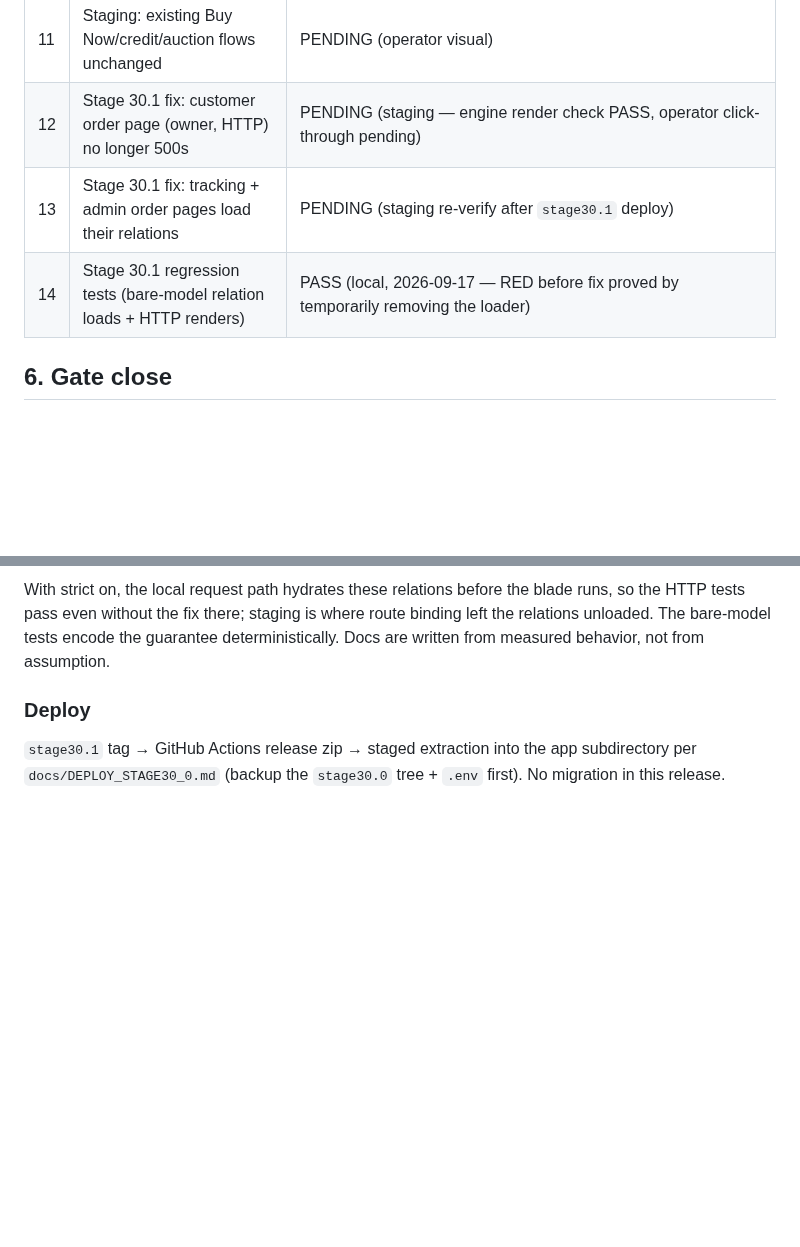
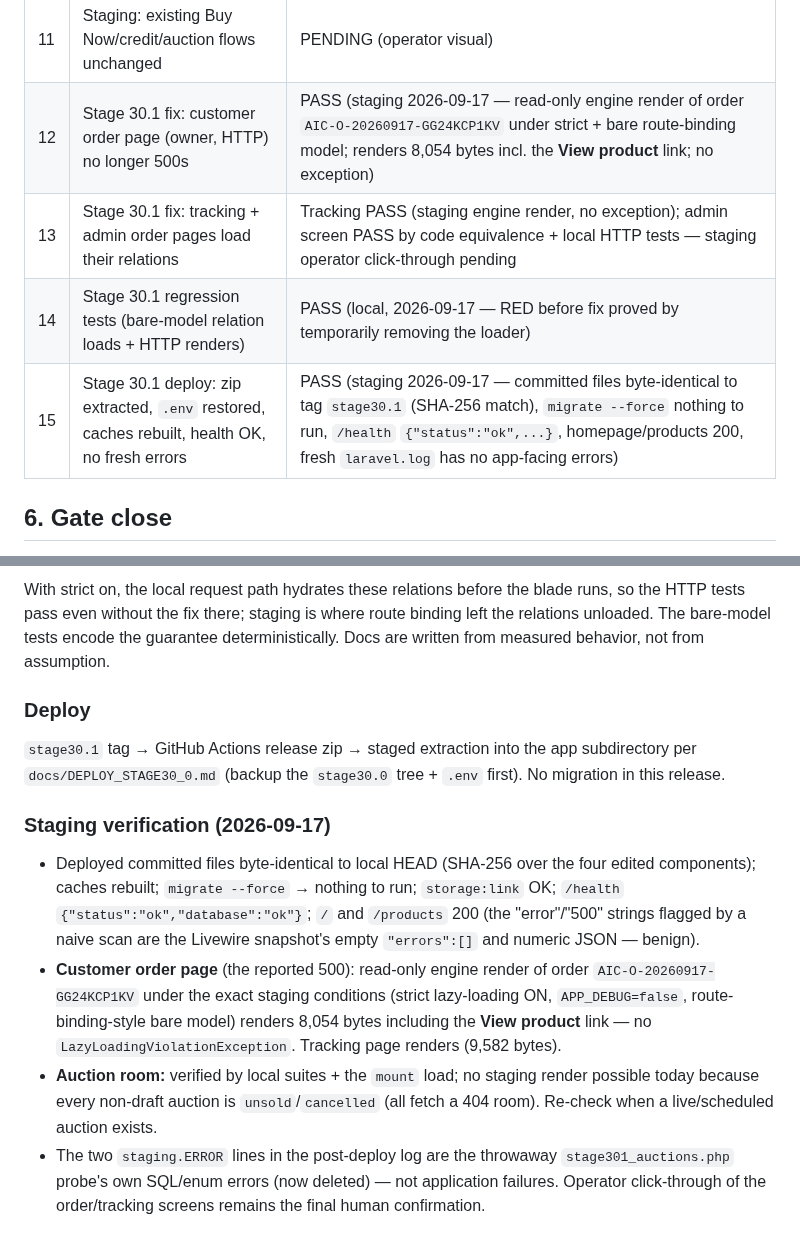
Before and after one commit to majcreatives/as-is-commerce, a Markdown page: docs/VERIFY_30_SHOP_CART_P3.md, 2 parts joined by grey strips. Drawn GitHub-style; blank space fills up the shorter version.

Commit message:
Docs: record stage30.1 staging verification — order page renders, deploy confirmed

```diff
--- a/docs/VERIFY_30_SHOP_CART_P3.md
+++ b/docs/VERIFY_30_SHOP_CART_P3.md
@@ -102,9 +102,10 @@ stays Paid and blocked-fulfilment when the unit was legitimately taken first.
 | 9 | Staging: place order → one checkout; cart emptied; second placement refused while owed | PENDING (operator visual, signed in) |
 | 10 | Staging: expiry/cancel releases all units | PENDING (operator visual, signed in) |
 | 11 | Staging: existing Buy Now/credit/auction flows unchanged | PENDING (operator visual) |
-| 12 | Stage 30.1 fix: customer order page (owner, HTTP) no longer 500s | PENDING (staging — engine render check PASS, operator click-through pending) |
-| 13 | Stage 30.1 fix: tracking + admin order pages load their relations | PENDING (staging re-verify after `stage30.1` deploy) |
+| 12 | Stage 30.1 fix: customer order page (owner, HTTP) no longer 500s | PASS (staging 2026-09-17 — read-only engine render of order `AIC-O-20260917-GG24KCP1KV` under strict + bare route-binding model; renders 8,054 bytes incl. the **View product** link; no exception) |
+| 13 | Stage 30.1 fix: tracking + admin order pages load their relations | Tracking PASS (staging engine render, no exception); admin screen PASS by code equivalence + local HTTP tests — staging operator click-through pending |
 | 14 | Stage 30.1 regression tests (bare-model relation loads + HTTP renders) | PASS (local, 2026-09-17 — RED before fix proved by temporarily removing the loader) |
+| 15 | Stage 30.1 deploy: zip extracted, `.env` restored, caches rebuilt, health OK, no fresh errors | PASS (staging 2026-09-17 — committed files byte-identical to tag `stage30.1` (SHA-256 match), `migrate --force` nothing to run, `/health` `{"status":"ok",...}`, homepage/products 200, fresh `laravel.log` has no app-facing errors) |
 
 ## 6. Gate close
 
@@ -201,3 +202,23 @@ assumption.
 `stage30.1` tag → GitHub Actions release zip → staged extraction into the app
 subdirectory per `docs/DEPLOY_STAGE30_0.md` (backup the `stage30.0` tree +
 `.env` first). No migration in this release.
+
+### Staging verification (2026-09-17)
+
+- Deployed committed files byte-identical to local HEAD (SHA-256 over the four
+  edited components); caches rebuilt; `migrate --force` → nothing to run;
+  `storage:link` OK; `/health` `{"status":"ok","database":"ok"}`; `/` and
+  `/products` 200 (the "error"/"500" strings flagged by a naive scan are the
+  Livewire snapshot's empty `"errors":[]` and numeric JSON — benign).
+- **Customer order page** (the reported 500): read-only engine render of order
+  `AIC-O-20260917-GG24KCP1KV` under the exact staging conditions (strict
+  lazy-loading ON, `APP_DEBUG=false`, route-binding-style bare model) renders
+  8,054 bytes including the **View product** link — no
+  `LazyLoadingViolationException`. Tracking page renders (9,582 bytes).
+- **Auction room:** verified by local suites + the `mount` load; no staging
+  render possible today because every non-draft auction is `unsold`/`cancelled`
+  (all fetch a 404 room). Re-check when a live/scheduled auction exists.
+- The two `staging.ERROR` lines in the post-deploy log are the throwaway
+  `stage301_auctions.php` probe's own SQL/enum errors (now deleted) — not
+  application failures. Operator click-through of the order/tracking screens
+  remains the final human confirmation.
```
